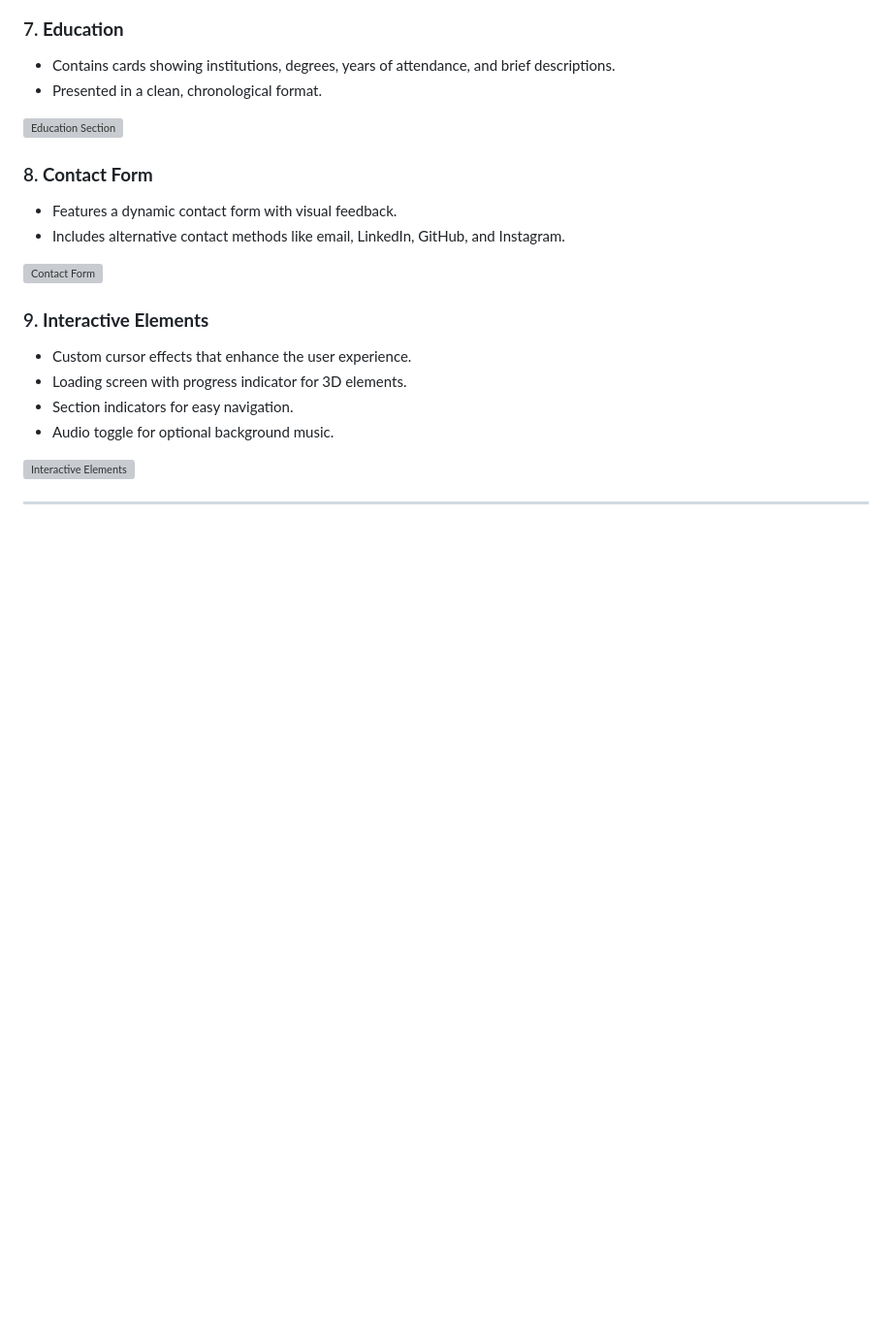
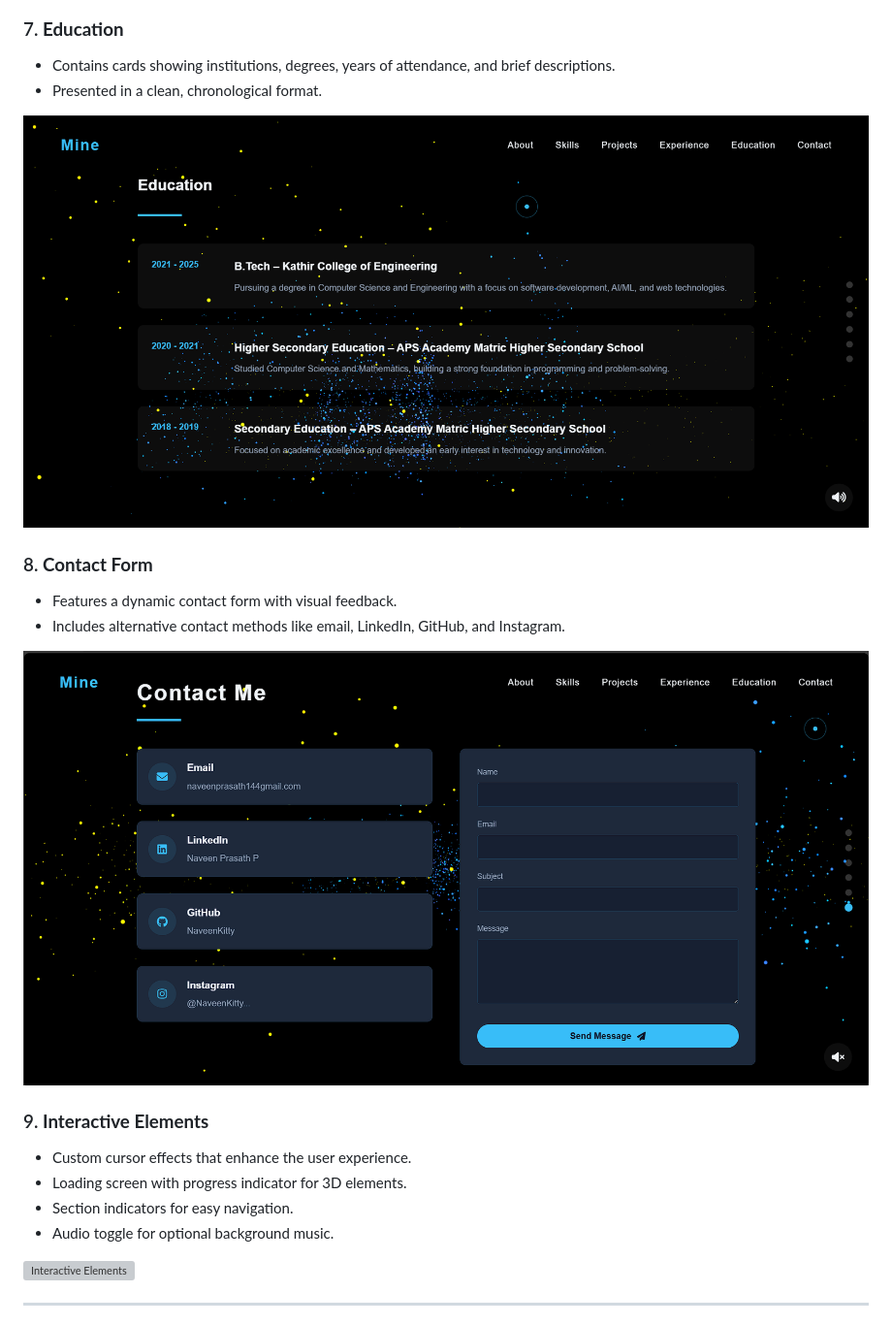
Before and after one commit to NaveenKitty14/Mine---Portfolio, a Markdown page: README.md, the part around the change printed below. Shown: that part at 97% size. GitHub-like rendering; blank space fills up the shorter version; grey boxes are pictures that could not be loaded.

```diff
--- a/README.md
+++ b/README.md
@@ -55,13 +55,13 @@ If you plan to use this repository for your own projects, please ensure to perso
 - Contains cards showing institutions, degrees, years of attendance, and brief descriptions.
 - Presented in a clean, chronological format.
 
-![Education Section](/readme-images/education.png)
+![Education Section](/assets/6.png)
 
 ### 8. **Contact Form**
 - Features a dynamic contact form with visual feedback.
 - Includes alternative contact methods like email, LinkedIn, GitHub, and Instagram.
 
-![Contact Form](/readme-images/contact.png)
+![Contact Form](/assets/7.png)
 
 ### 9. **Interactive Elements**
 - Custom cursor effects that enhance the user experience.
```
Also changed, not shown: other parts of README.md (+4 -4 lines).
